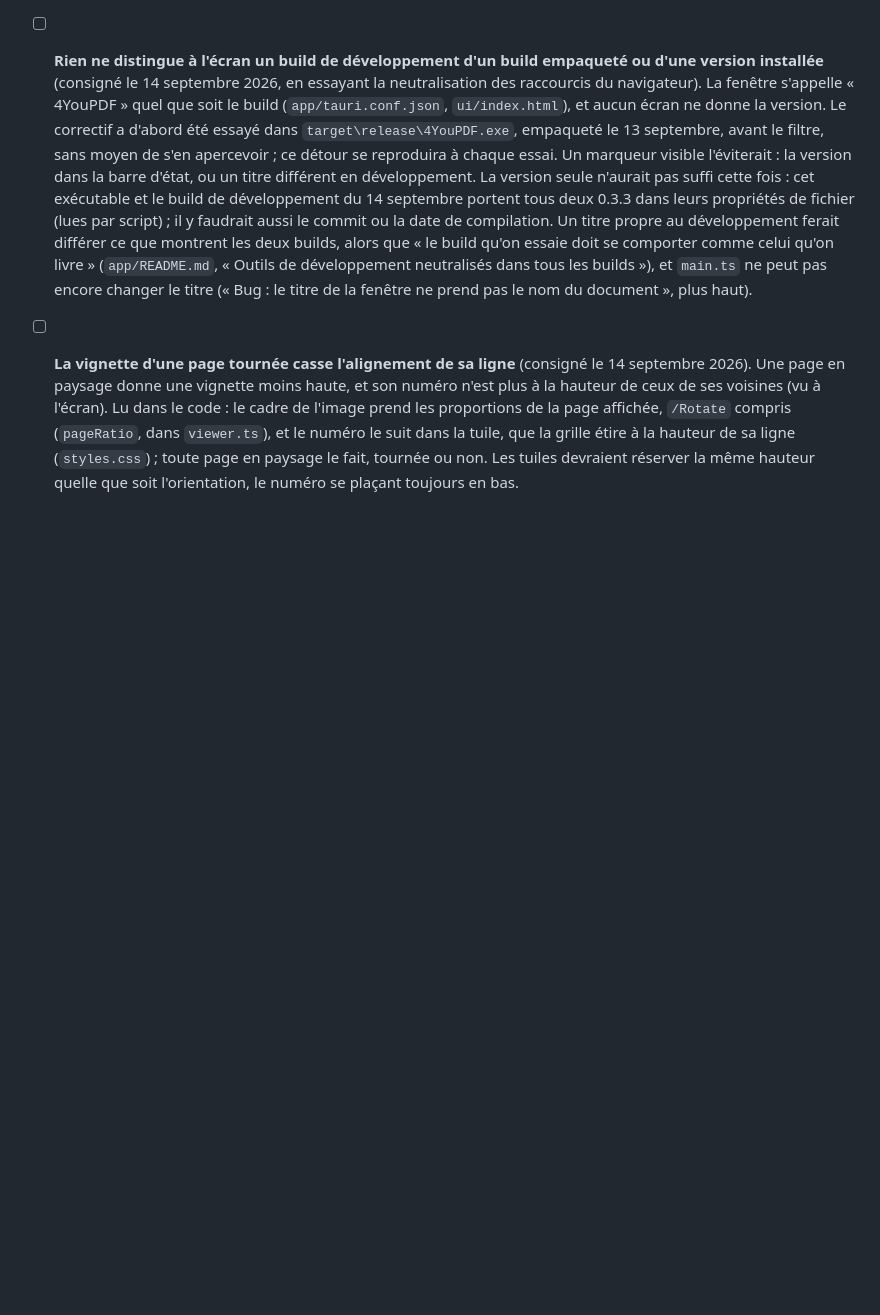
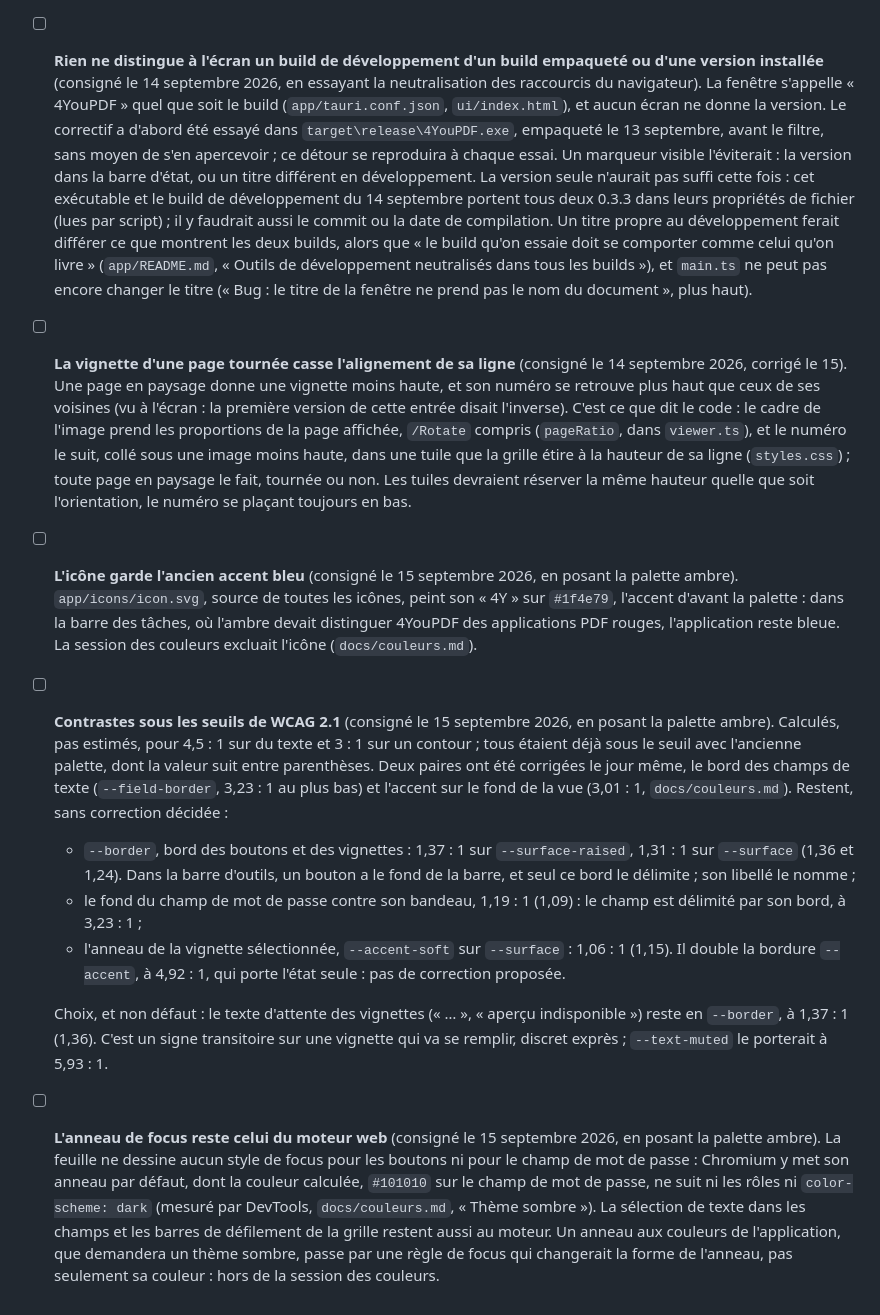
Before and after one commit to LePetitCarcajou/4youpdf, a Markdown page: docs/backlog-ui.md, the part around the change. Rendered like a GitHub page; blank space fills up the shorter version.

Commit message:
docs(backlog): the icon, contrasts, the focus ring and the colour rule
Findings of the palette session, none of which it was allowed to fix: the
icon still carries the old blue accent; the contrast pairs left under the
WCAG 2.1 thresholds, all inherited, with the thumbnail placeholder recorded
as a choice; the focus ring, text selection and scrollbars, which stay with
the engine and do not follow the roles; and a tooling guard for the rule
that no colour value lives outside the first :root block.

Also corrects the entry on the rotated thumbnail: the number of a landscape
page sits higher than its neighbours', not lower.

Co-Authored-By: Claude Fable 5.1 <noreply@anthropic.com>
Claude-Session: https://claude.ai/code/session_01NKn1Xv6zrom9RLuJj9MRxP
Signed-off-by: Martin <70641310+LePetitCarcajou@users.noreply.github.com>

```diff
--- a/docs/backlog-ui.md
+++ b/docs/backlog-ui.md
@@ -163,11 +163,50 @@ la liste une fois fait.
   pas encore changer le titre (« Bug : le titre de la fenêtre ne prend pas
   le nom du document », plus haut).
 - [ ] **La vignette d'une page tournée casse l'alignement de sa ligne**
-  (consigné le 14 septembre 2026). Une page en paysage donne une vignette
-  moins haute, et son numéro n'est plus à la hauteur de ceux de ses voisines
-  (vu à l'écran). Lu dans le code : le cadre de l'image prend les
+  (consigné le 14 septembre 2026, corrigé le 15). Une page en paysage donne
+  une vignette moins haute, et son numéro se retrouve plus haut que ceux de
+  ses voisines (vu à l'écran : la première version de cette entrée disait
+  l'inverse). C'est ce que dit le code : le cadre de l'image prend les
   proportions de la page affichée, `/Rotate` compris (`pageRatio`, dans
-  `viewer.ts`), et le numéro le suit dans la tuile, que la grille étire à la
-  hauteur de sa ligne (`styles.css`) ; toute page en paysage le fait,
-  tournée ou non. Les tuiles devraient réserver la même hauteur quelle que
-  soit l'orientation, le numéro se plaçant toujours en bas.
+  `viewer.ts`), et le numéro le suit, collé sous une image moins haute,
+  dans une tuile que la grille étire à la hauteur de sa ligne
+  (`styles.css`) ; toute page en paysage le fait, tournée ou non. Les tuiles
+  devraient réserver la même hauteur quelle que soit l'orientation, le
+  numéro se plaçant toujours en bas.
+- [ ] **L'icône garde l'ancien accent bleu** (consigné le 15 septembre 2026,
+  en posant la palette ambre). `app/icons/icon.svg`, source de toutes les
+  icônes, peint son « 4Y » sur `#1f4e79`, l'accent d'avant la palette : dans
+  la barre des tâches, où l'ambre devait distinguer 4YouPDF des applications
+  PDF rouges, l'application reste bleue. La session des couleurs excluait
+  l'icône (`docs/couleurs.md`).
+- [ ] **Contrastes sous les seuils de WCAG 2.1** (consigné le 15 septembre
+  2026, en posant la palette ambre). Calculés, pas estimés, pour 4,5 : 1 sur
+  du texte et 3 : 1 sur un contour ; tous étaient déjà sous le seuil avec
+  l'ancienne palette, dont la valeur suit entre parenthèses. Deux paires ont
+  été corrigées le jour même, le bord des champs de texte (`--field-border`,
+  3,23 : 1 au plus bas) et l'accent sur le fond de la vue (3,01 : 1,
+  `docs/couleurs.md`). Restent, sans correction décidée :
+  - `--border`, bord des boutons et des vignettes : 1,37 : 1 sur
+    `--surface-raised`, 1,31 : 1 sur `--surface` (1,36 et 1,24). Dans la
+    barre d'outils, un bouton a le fond de la barre, et seul ce bord le
+    délimite ; son libellé le nomme ;
+  - le fond du champ de mot de passe contre son bandeau, 1,19 : 1 (1,09) :
+    le champ est délimité par son bord, à 3,23 : 1 ;
+  - l'anneau de la vignette sélectionnée, `--accent-soft` sur `--surface` :
+    1,06 : 1 (1,15). Il double la bordure `--accent`, à 4,92 : 1, qui porte
+    l'état seule : pas de correction proposée.
+
+  Choix, et non défaut : le texte d'attente des vignettes (« … », « aperçu
+  indisponible ») reste en `--border`, à 1,37 : 1 (1,36). C'est un signe
+  transitoire sur une vignette qui va se remplir, discret exprès ;
+  `--text-muted` le porterait à 5,93 : 1.
+- [ ] **L'anneau de focus reste celui du moteur web** (consigné le
+  15 septembre 2026, en posant la palette ambre). La feuille ne dessine
+  aucun style de focus pour les boutons ni pour le champ de mot de passe :
+  Chromium y met son anneau par défaut, dont la couleur calculée, `#101010`
+  sur le champ de mot de passe, ne suit ni les rôles ni `color-scheme: dark`
+  (mesuré par DevTools, `docs/couleurs.md`, « Thème sombre »). La sélection
+  de texte dans les champs et les barres de défilement de la grille restent
+  aussi au moteur. Un anneau aux couleurs de l'application, que demandera un
+  thème sombre, passe par une règle de focus qui changerait la forme de
+  l'anneau, pas seulement sa couleur : hors de la session des couleurs.
```
Also changed, not shown: docs/backlog-technique.md (+10 -0 lines).
